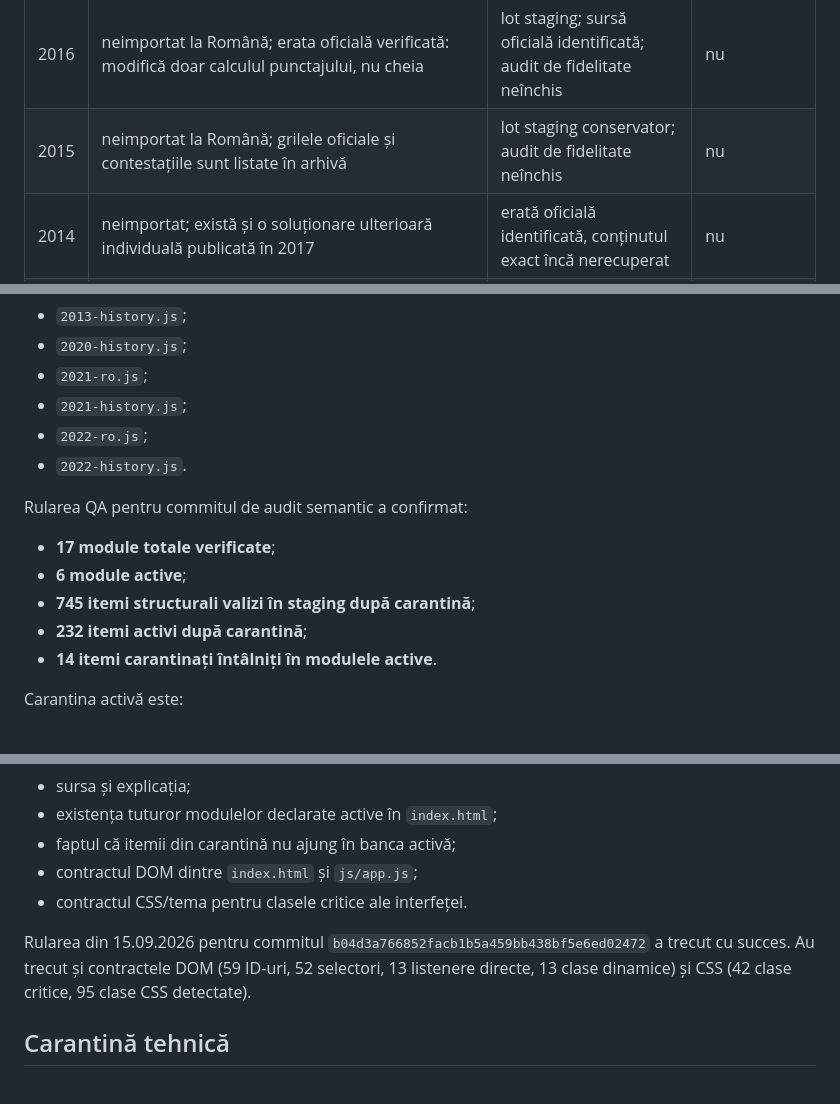
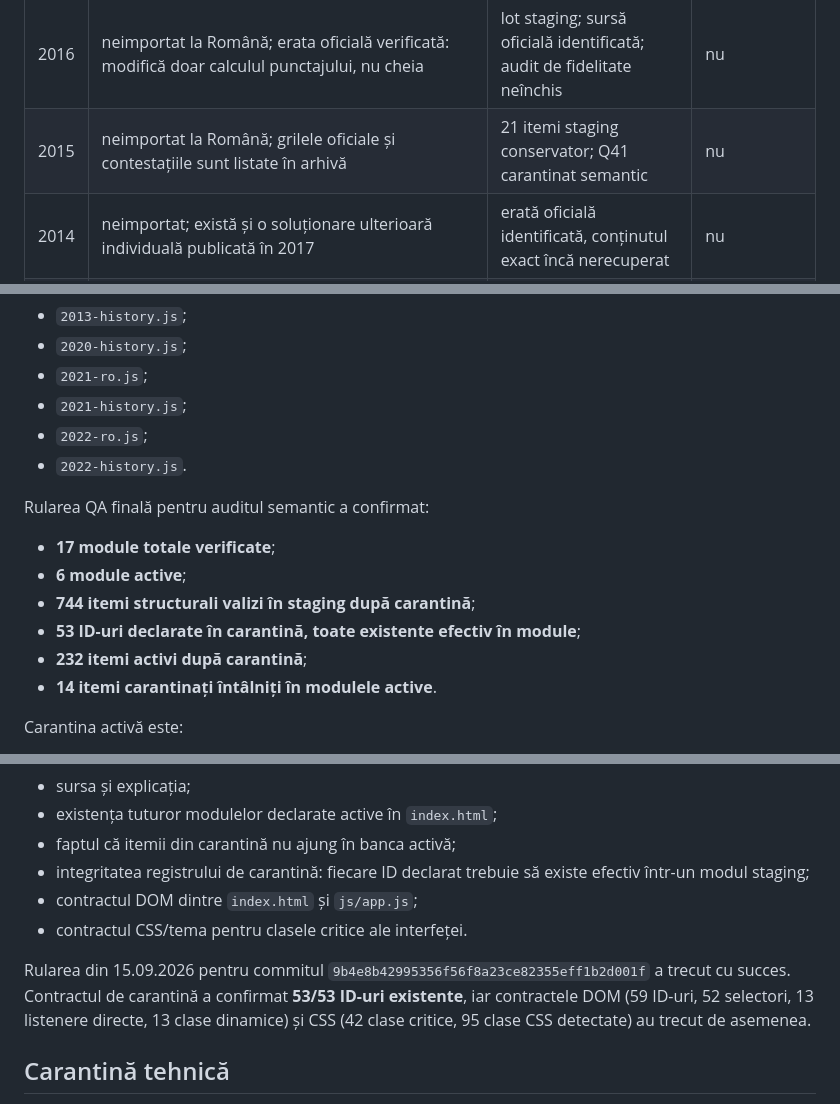
Before and after one commit to alin-talfes/admitere, a Markdown page: audit/README.md, 3 parts joined by grey strips. GitHub-like rendering.

Commit message:
Actualizeaza cifrele finale ale auditului semantic

```diff
--- a/audit/README.md
+++ b/audit/README.md
@@ -36,7 +36,7 @@ Baremul istoric dovedește ce a fost punctat la examenul din anul respectiv. Nu
 | 2018 | staging; Q8 neimportat; Q14/Q35/Q40/Q45/Q51/Q53/Q57/Q63/Q67 carantinate | cheie verificată integral; fidelitate integrală încă neînchisă | nu |
 | 2017 | staging; Q3/Q4/Q6 neimportate; Q23/Q41/Q45/Q52/Q69 carantinate | erata Q9 aplicată; audit integral în curs | nu |
 | 2016 | neimportat la Română; erata oficială verificată: modifică doar calculul punctajului, nu cheia | lot staging; sursă oficială identificată; audit de fidelitate neînchis | nu |
-| 2015 | neimportat la Română; grilele oficiale și contestațiile sunt listate în arhivă | lot staging conservator; audit de fidelitate neînchis | nu |
+| 2015 | neimportat la Română; grilele oficiale și contestațiile sunt listate în arhivă | 21 itemi staging conservator; Q41 carantinat semantic | nu |
 | 2014 | neimportat; există și o soluționare ulterioară individuală publicată în 2017 | erată oficială identificată, conținutul exact încă nerecuperat | nu |
 | 2013 | PDF oficial identificat; neimportat | **60/60 recuperați; 57 activi, Q11/Q24/Q35 carantinați** | **da, doar Istorie** |
 | 2012 | URL oficial recuperat; Româna neimportată | 24 itemi staging conservator; Q46 carantinat semantic | nu |
@@ -55,11 +55,12 @@ Loaderul din `index.html` încarcă, în această ordine:
 - `2022-ro.js`;
 - `2022-history.js`.
 
-Rularea QA pentru commitul de audit semantic a confirmat:
+Rularea QA finală pentru auditul semantic a confirmat:
 
 - **17 module totale verificate**;
 - **6 module active**;
-- **745 itemi structurali valizi în staging după carantină**;
+- **744 itemi structurali valizi în staging după carantină**;
+- **53 ID-uri declarate în carantină, toate existente efectiv în module**;
 - **232 itemi activi după carantină**;
 - **14 itemi carantinați întâlniți în modulele active**.
 
@@ -83,10 +84,11 @@ La fiecare push pe `main` și la fiecare pull request sunt verificate automat:
 - sursa și explicația;
 - existența tuturor modulelor declarate active în `index.html`;
 - faptul că itemii din carantină nu ajung în banca activă;
+- integritatea registrului de carantină: fiecare ID declarat trebuie să existe efectiv într-un modul staging;
 - contractul DOM dintre `index.html` și `js/app.js`;
 - contractul CSS/tema pentru clasele critice ale interfeței.
 
-Rularea din 15.09.2026 pentru commitul `b04d3a766852facb1b5a459bb438bf5e6ed02472` a trecut cu succes. Au trecut și contractele DOM (59 ID-uri, 52 selectori, 13 listenere directe, 13 clase dinamice) și CSS (42 clase critice, 95 clase CSS detectate).
+Rularea din 15.09.2026 pentru commitul `9b4e8b42995356f56f8a23ce82355eff1b2d001f` a trecut cu succes. Contractul de carantină a confirmat **53/53 ID-uri existente**, iar contractele DOM (59 ID-uri, 52 selectori, 13 listenere directe, 13 clase dinamice) și CSS (42 clase critice, 95 clase CSS detectate) au trecut de asemenea.
 
 ## Carantină tehnică
 
```
